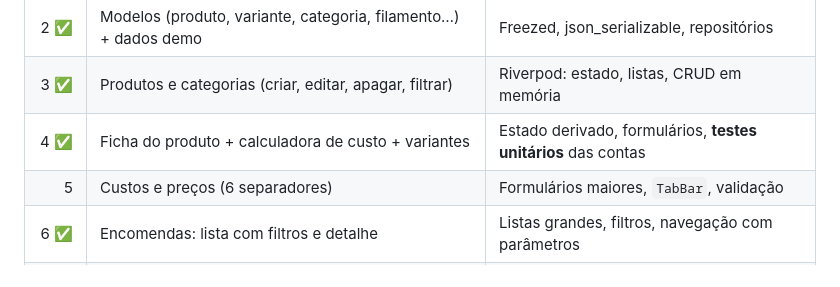
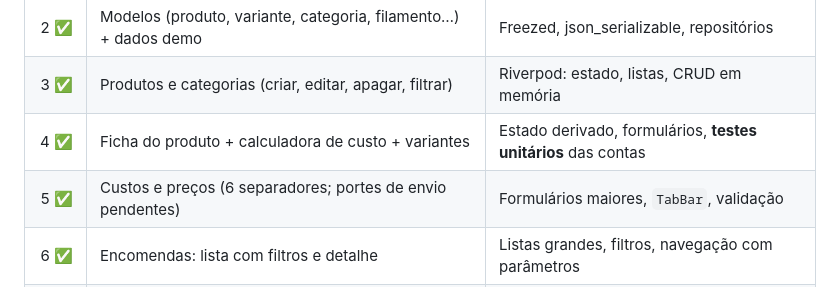
Before and after one commit to rsflecha/cubico_backoffice, a Markdown page: docs/cubico-backoffice.md, the part around the change. Drawn GitHub-style.

```diff
--- a/docs/cubico-backoffice.md
+++ b/docs/cubico-backoffice.md
@@ -434,7 +434,7 @@ lucro    = recebido − custos
 | 2 ✅ | Modelos (produto, variante, categoria, filamento…) + dados demo | Freezed, json_serializable, repositórios |
 | 3 ✅ | Produtos e categorias (criar, editar, apagar, filtrar) | Riverpod: estado, listas, CRUD em memória |
 | 4 ✅ | Ficha do produto + calculadora de custo + variantes | Estado derivado, formulários, **testes unitários** das contas |
-| 5 | Custos e preços (6 separadores) | Formulários maiores, `TabBar`, validação |
+| 5 ✅ | Custos e preços (6 separadores; portes de envio pendentes) | Formulários maiores, `TabBar`, validação |
 | 6 ✅ | Encomendas: lista com filtros e detalhe | Listas grandes, filtros, navegação com parâmetros |
 | 7 | Criar encomenda | Formulários dinâmicos, campos condicionais |
 | 8 | Produção (kanban) | Drag and drop, regras de estado |
```
Also changed, not shown: docs/architecture.md (+9 -6 lines).
